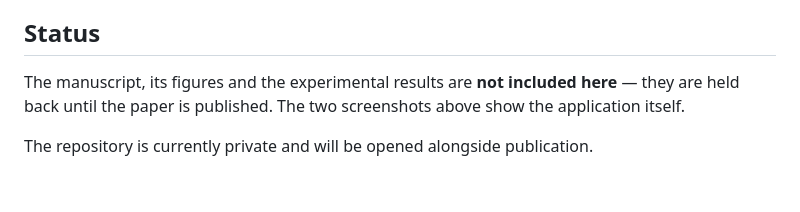
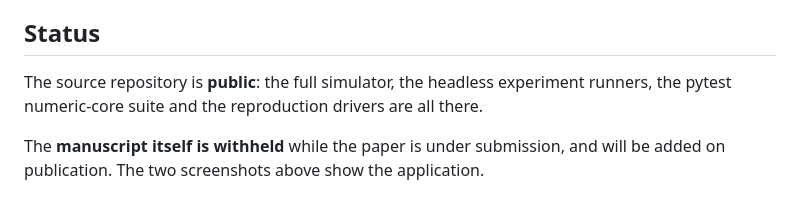
Before and after one commit to Alexandros-Tsagkanos/Data-Science-Projects, a Markdown page: retail-layout-simulator/README.md, the part around the change. Drawn GitHub-style.

Commit message:
Both research repos are now public: update links and status
retail-layout-simulator and edm-dropout-benchmark have been made public,
so the summaries now link to them directly. The retail-sim status note
corrected: the repository is public; only the manuscript is withheld
while the paper is under submission.

```diff
--- a/retail-layout-simulator/README.md
+++ b/retail-layout-simulator/README.md
@@ -73,9 +73,10 @@ model omits.
 
 ## Status
 
-The manuscript, its figures and the experimental results are **not
-included here** — they are held back until the paper is published. The
-two screenshots above show the application itself.
+The source repository is **public**: the full simulator, the headless
+experiment runners, the pytest numeric-core suite and the reproduction
+drivers are all there.
 
-The repository is currently private and will be opened alongside
-publication.
+The **manuscript itself is withheld** while the paper is under
+submission, and will be added on publication. The two screenshots above
+show the application.
```
Also changed, not shown: README.md (+2 -2 lines).
